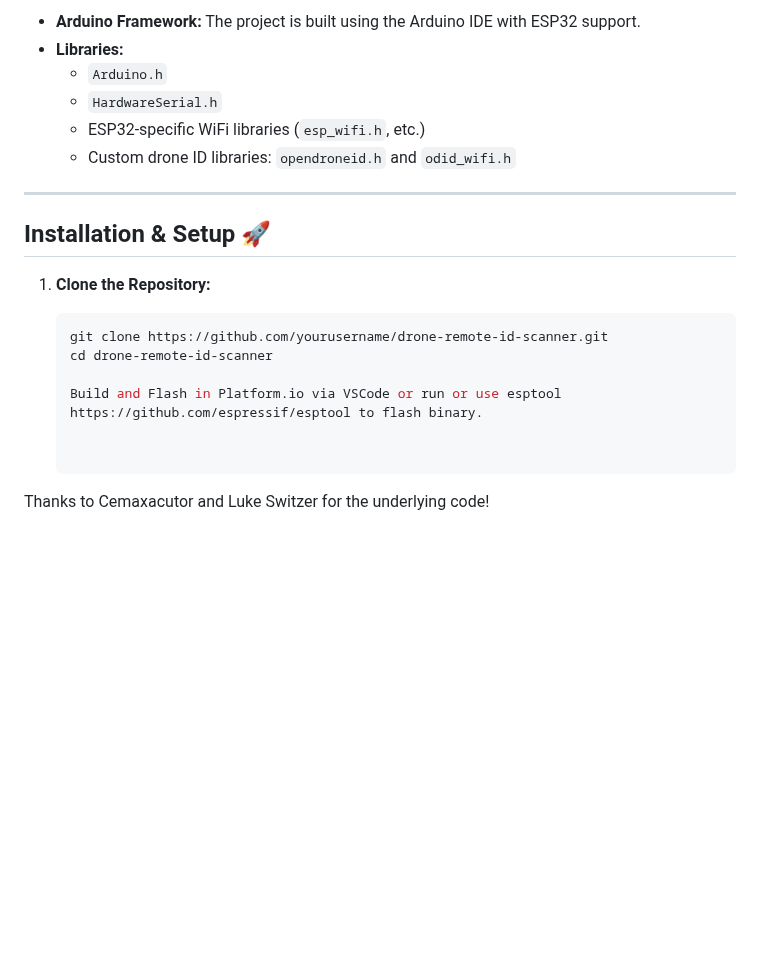
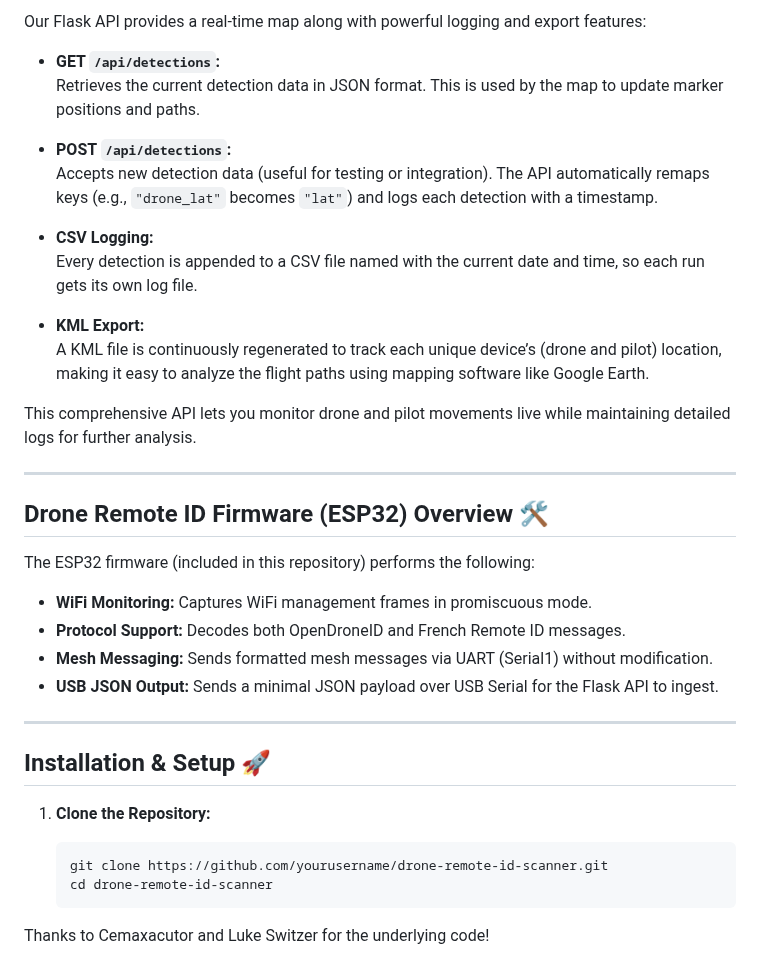
Before and after one commit to colonelpanichacks/drone-mesh-mapper, a Markdown page: README.md, the part around one of its changes. Drawn GitHub-style; blank space fills up the shorter version.

````diff
--- a/README.md
+++ b/README.md
@@ -57,10 +75,30 @@ This project is a minimal scanner for WiFi-based Drone Remote ID, supporting bot
 
-- **Arduino Framework:** The project is built using the Arduino IDE with ESP32 support.
-- **Libraries:**
-  - `Arduino.h`
-  - `HardwareSerial.h`
-  - ESP32-specific WiFi libraries (`esp_wifi.h`, etc.)
-  - Custom drone ID libraries: `opendroneid.h` and `odid_wifi.h`
+Our Flask API provides a real-time map along with powerful logging and export features:
+
+- **GET `/api/detections`:**
+  Retrieves the current detection data in JSON format. This is used by the map to update marker positions and paths.
+
+- **POST `/api/detections`:**
+  Accepts new detection data (useful for testing or integration). The API automatically remaps keys (e.g., `"drone_lat"` becomes `"lat"`) and logs each detection with a timestamp.
+
+- **CSV Logging:**
+  Every detection is appended to a CSV file named with the current date and time, so each run gets its own log file.
+
+- **KML Export:**
+  A KML file is continuously regenerated to track each unique device’s (drone and pilot) location, making it easy to analyze the flight paths using mapping software like Google Earth.
+
+This comprehensive API lets you monitor drone and pilot movements live while maintaining detailed logs for further analysis.
+
+---
+
+## Drone Remote ID Firmware (ESP32) Overview 🛠️
+
+The ESP32 firmware (included in this repository) performs the following:
+
+- **WiFi Monitoring:** Captures WiFi management frames in promiscuous mode.
+- **Protocol Support:** Decodes both OpenDroneID and French Remote ID messages.
+- **Mesh Messaging:** Sends formatted mesh messages via UART (Serial1) without modification.
+- **USB JSON Output:** Sends a minimal JSON payload over USB Serial for the Flask API to ingest.
 
 ---
 
@@ -71,10 +109,6 @@ This project is a minimal scanner for WiFi-based Drone Remote ID, supporting bot
    ```bash
    git clone https://github.com/yourusername/drone-remote-id-scanner.git
    cd drone-remote-id-scanner
-
-   Build and Flash in Platform.io via VSCode or run or use esptool https://github.com/espressif/esptool to flash binary.
-
-
 Thanks to Cemaxacutor and Luke Switzer for the underlying code!
 
 
````
Also changed, not shown: other parts of README.md (+47 -29 lines).
